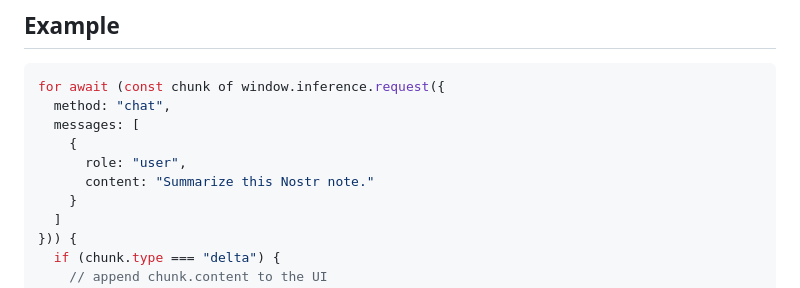
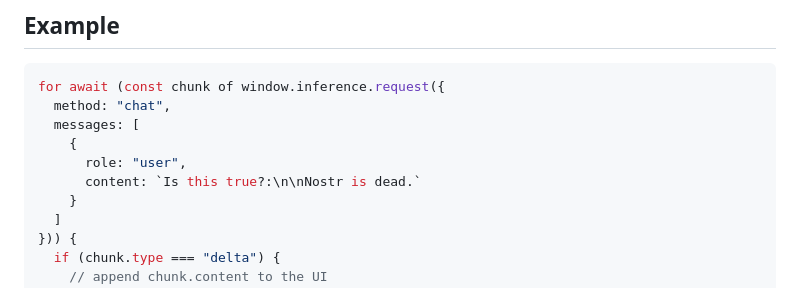
Before and after one commit to SamSamskies/inference-provider-api, a Markdown page: README.md, the part around the change. GitHub-like rendering.

Commit message:
Add some humor to example

```diff
--- a/README.md
+++ b/README.md
@@ -38,7 +38,7 @@ for await (const chunk of window.inference.request({
   messages: [
     {
       role: "user",
-      content: "Summarize this Nostr note."
+      content: `Is this true?:\n\nNostr is dead.`
     }
   ]
 })) {
```
